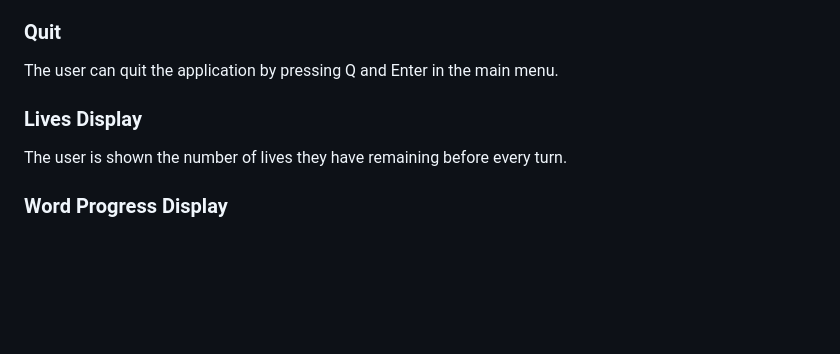
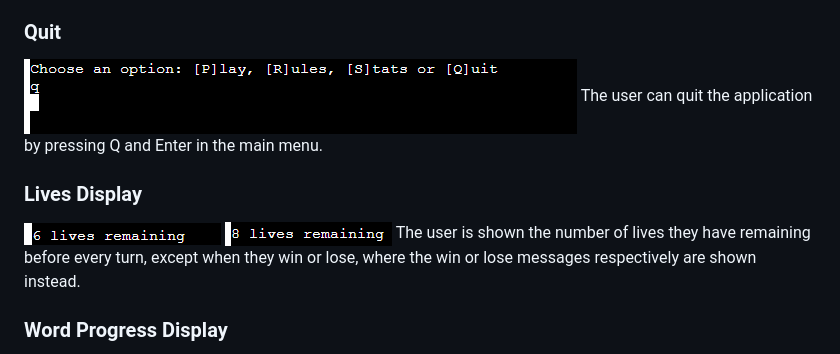
Before and after one commit to aaronodonoghue96/hangman-python, a Markdown page: README.md, the part around the change. GitHub-like rendering; pictures changed too: assets/screenshots/lives_remaining.png (added), assets/screenshots/lives_remaining_full.png (added), assets/screenshots/quit.png (added); blank space fills up the shorter version.

Commit message:
Add quit and lives remaining screenshots to readme

```diff
--- a/README.md
+++ b/README.md
@@ -103,11 +103,14 @@ The user can view their stats, i.e. wins, losses, current winning streak, and wi
 
 ### Quit
 
+![Quit](assets/screenshots/quit.png)
 The user can quit the application by pressing Q and Enter in the main menu.
 
 ### Lives Display
 
-The user is shown the number of lives they have remaining before every turn.
+![Lives counter showing 6 lives remaining](assets/screenshots/lives_remaining.png)
+![Lives counter showing the full 8 lives remaining](assets/screenshots/lives_remaining_full.png)
+The user is shown the number of lives they have remaining before every turn, except when they win or lose, where the win or lose messages respectively are shown instead.
 
 ### Word Progress Display
 
```
